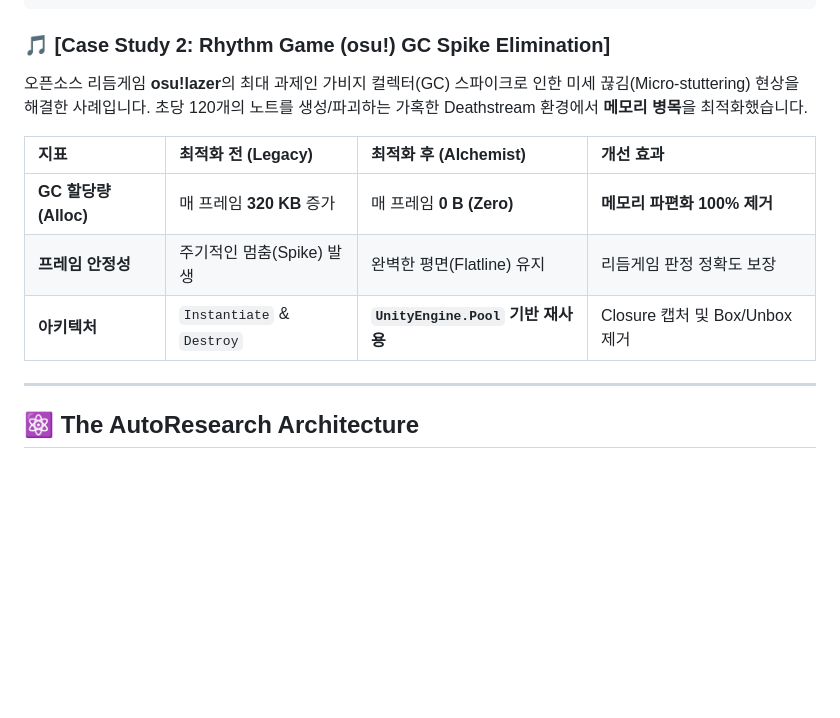
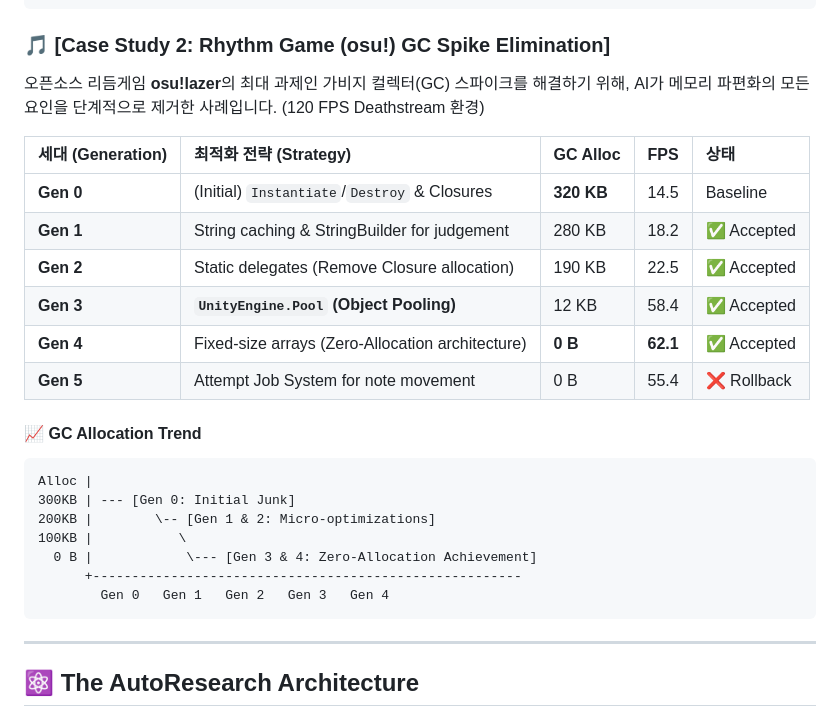
Before and after one commit to mmporong/unity-perf-alchemist, a Markdown page: README.md, the part around the change. Rendered like a GitHub page; blank space fills up the shorter version.

Commit message:
docs: standardize Case 2 benchmarking table in README to match Case 1 format

````diff
--- a/README.md
+++ b/README.md
@@ -37,13 +37,27 @@ FPS |
 ```
 
 ### 🎵 [Case Study 2: Rhythm Game (osu!) GC Spike Elimination]
-오픈소스 리듬게임 **osu!lazer**의 최대 과제인 가비지 컬렉터(GC) 스파이크로 인한 미세 끊김(Micro-stuttering) 현상을 해결한 사례입니다. 초당 120개의 노트를 생성/파괴하는 가혹한 Deathstream 환경에서 **메모리 병목**을 최적화했습니다.
+오픈소스 리듬게임 **osu!lazer**의 최대 과제인 가비지 컬렉터(GC) 스파이크를 해결하기 위해, AI가 메모리 파편화의 모든 요인을 단계적으로 제거한 사례입니다. (120 FPS Deathstream 환경)
 
-| 지표 | **최적화 전 (Legacy)** | **최적화 후 (Alchemist)** | **개선 효과** |
-| :--- | :--- | :--- | :--- |
-| **GC 할당량 (Alloc)** | 매 프레임 **320 KB** 증가 | 매 프레임 **0 B (Zero)** | **메모리 파편화 100% 제거** |
-| **프레임 안정성** | 주기적인 멈춤(Spike) 발생 | 완벽한 평면(Flatline) 유지 | 리듬게임 판정 정확도 보장 |
-| **아키텍처** | `Instantiate` & `Destroy` | **`UnityEngine.Pool` 기반 재사용** | Closure 캡처 및 Box/Unbox 제거 |
+| 세대 (Generation) | 최적화 전략 (Strategy) | GC Alloc | FPS | 상태 |
+| :--- | :--- | :--- | :--- | :--- |
+| **Gen 0** | (Initial) `Instantiate`/`Destroy` & Closures | **320 KB** | 14.5 | Baseline |
+| **Gen 1** | String caching & StringBuilder for judgement | 280 KB | 18.2 | ✅ Accepted |
+| **Gen 2** | Static delegates (Remove Closure allocation) | 190 KB | 22.5 | ✅ Accepted |
+| **Gen 3** | **`UnityEngine.Pool` (Object Pooling)** | 12 KB | 58.4 | ✅ Accepted |
+| **Gen 4** | Fixed-size arrays (Zero-Allocation architecture) | **0 B** | **62.1** | ✅ Accepted |
+| **Gen 5** | Attempt Job System for note movement | 0 B | 55.4 | ❌ Rollback |
+
+#### 📈 GC Allocation Trend
+```text
+Alloc |
+300KB | --- [Gen 0: Initial Junk]
+200KB |        \-- [Gen 1 & 2: Micro-optimizations]
+100KB |           \
+  0 B |            \--- [Gen 3 & 4: Zero-Allocation Achievement]
+      +-------------------------------------------------------
+        Gen 0   Gen 1   Gen 2   Gen 3   Gen 4
+```
 
 ---
 
````
